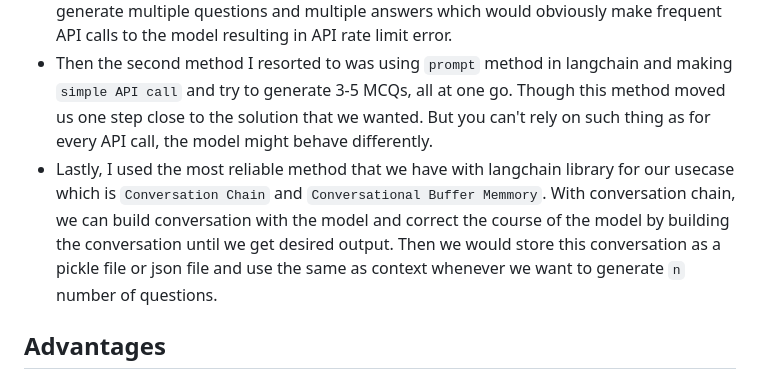
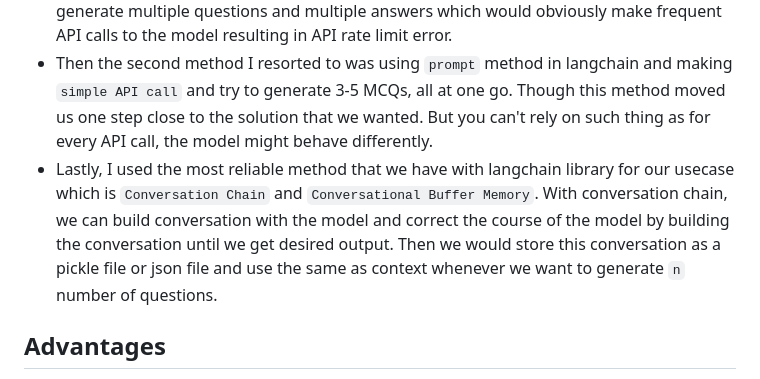
Before and after one commit to nirmals-workspace/Langchain-MCQ-Generation-using-ConversationChain, a Markdown page: README.md, the part around the change. Drawn GitHub-style.

```diff
--- a/README.md
+++ b/README.md
@@ -13,7 +13,7 @@ Before you begin, you will need to have a few tools and libraries installed on y
 - Now that we have a PDF with us, we need to read and break it into multiple pages so that we can give a particular page as input to the model. This is because of the reason that the context length of most model should be within the range of 2048 - 4096 tokens.
 - Then as I decided, have integrated NLP based `preprocessing` techniques and Langchain's `LLM module` to generate questions after choosing a random question template from the list of templates that I had. This method had some pitfalls as well as didn't work. The reason behind the failure of this method is that we looped through multiple times to generate multiple questions and multiple answers which would obviously make frequent API calls to the model resulting in API rate limit error.
 - Then the second method I resorted to was using `prompt` method in langchain and making `simple API call` and try to generate 3-5 MCQs, all at one go. Though this method moved us one step close to the solution that we wanted. But you can't rely on such thing as for every API call, the model might behave differently.
-- Lastly, I used the most reliable method that we have with langchain library for our usecase which is `Conversation Chain` and `Conversational Buffer Memmory`. With conversation chain, we can build conversation with the model and correct the course of the model by building the conversation until we get desired output. Then we would store this conversation as a pickle file or json file and use the same as context whenever we want to generate `n` number of questions.
+- Lastly, I used the most reliable method that we have with langchain library for our usecase which is `Conversation Chain` and `Conversational Buffer Memory`. With conversation chain, we can build conversation with the model and correct the course of the model by building the conversation until we get desired output. Then we would store this conversation as a pickle file or json file and use the same as context whenever we want to generate `n` number of questions.
 
 ## Advantages
 - The model will never loose its memory of how the structure should be and how the answer generations should be, as the depth of conversation is not too much and as we are preserving the memory at some merry point and starting from same point for every function call...
```
